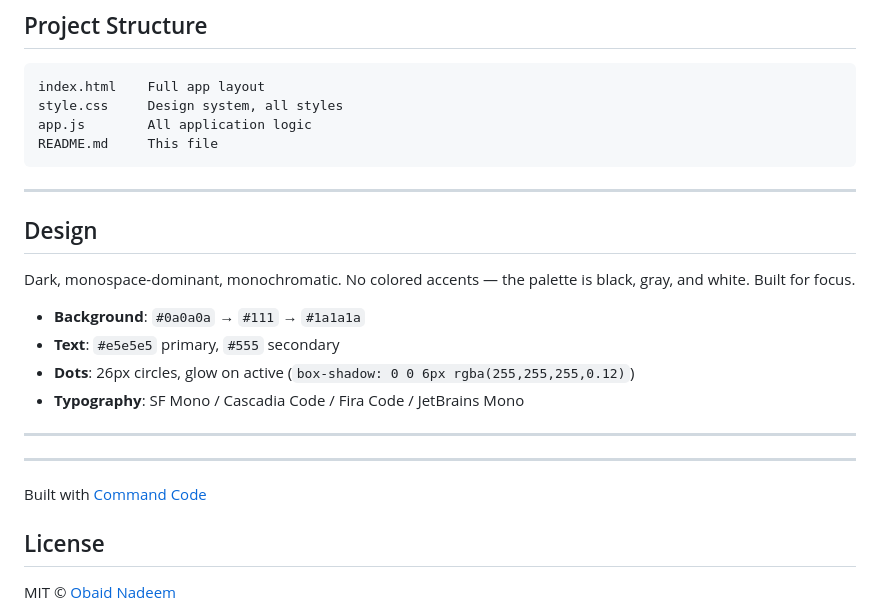
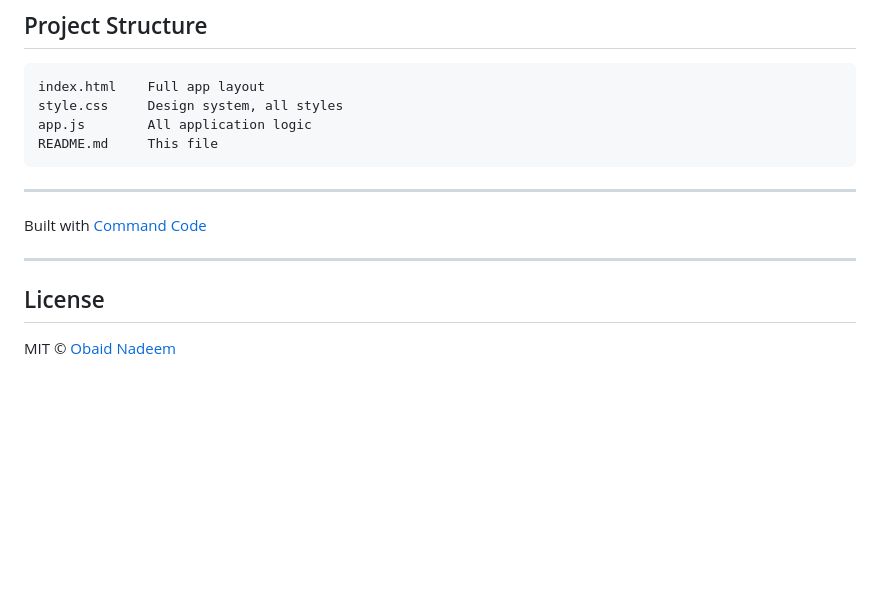
Before and after one commit to ObaidNadeem/dab, a Markdown page: README.md, the part around one of its changes. Rendered like a GitHub page; blank space fills up the shorter version.

Commit message:
Refine README content and remove design details
Removed redundant design section and streamlined the description.

```diff
--- a/README.md
+++ b/README.md
@@ -121,20 +121,9 @@ README.md     This file
 
 ---
 
-## Design
-
-Dark, monospace-dominant, monochromatic. No colored accents — the palette is black, gray, and white. Built for focus.
-
-- **Background**: `#0a0a0a` → `#111` → `#1a1a1a`
-- **Text**: `#e5e5e5` primary, `#555` secondary
-- **Dots**: 26px circles, glow on active (`box-shadow: 0 0 6px rgba(255,255,255,0.12)`)
-- **Typography**: SF Mono / Cascadia Code / Fira Code / JetBrains Mono
+Built with [Command Code](https://commandcode.ai)
 
 ---
-
----
-
-Built with [Command Code](https://commandcode.ai)
 
 ## License
 
```
Also changed, not shown: other parts of README.md (+1 -1 lines).
